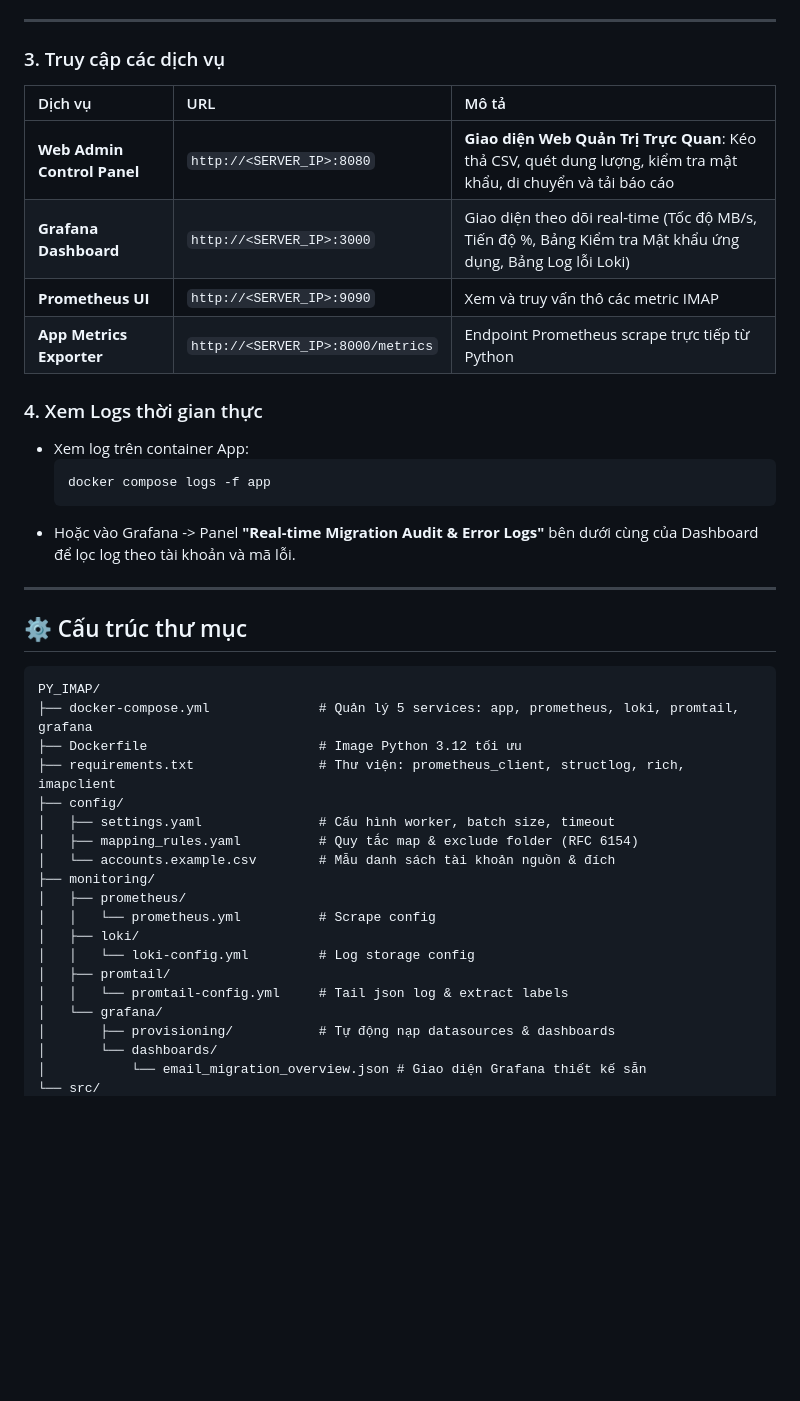
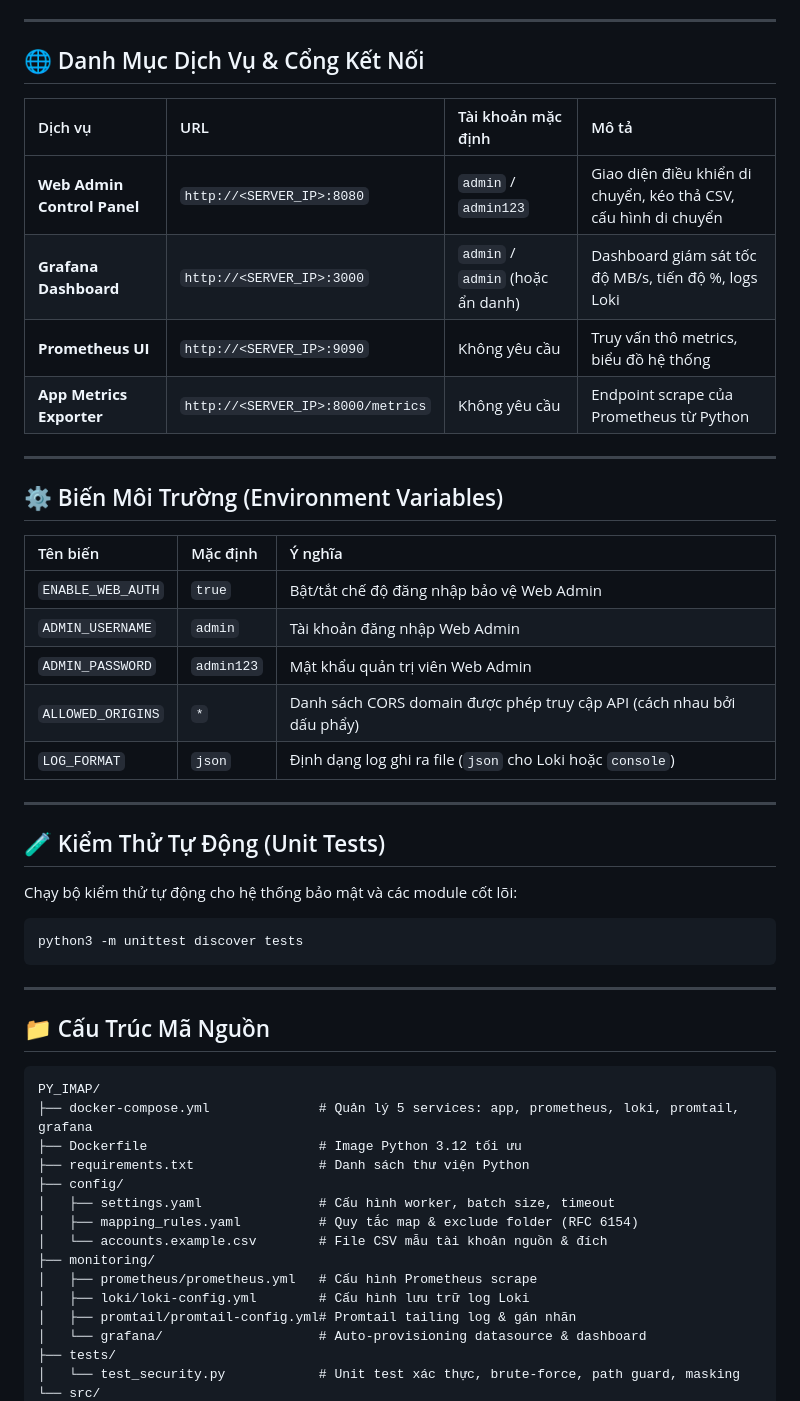
Before and after one commit to phongdh262/py_imap, a Markdown page: README.md, the part around one of its changes. Drawn GitHub-style; blank space fills up the shorter version.

````diff
--- a/README.md
+++ b/README.md
@@ -92,43 +123,54 @@ VUI LÒNG CHỌN TÍNH NĂNG:
 
 ---
 
-### 3. Truy cập các dịch vụ
-| Dịch vụ | URL | Mô tả |
-| :--- | :--- | :--- |
-| **Web Admin Control Panel** | `http://<SERVER_IP>:8080` | **Giao diện Web Quản Trị Trực Quan**: Kéo thả CSV, quét dung lượng, kiểm tra mật khẩu, di chuyển và tải báo cáo |
-| **Grafana Dashboard** | `http://<SERVER_IP>:3000` | Giao diện theo dõi real-time (Tốc độ MB/s, Tiến độ %, Bảng Kiểm tra Mật khẩu ứng dụng, Bảng Log lỗi Loki) |
-| **Prometheus UI** | `http://<SERVER_IP>:9090` | Xem và truy vấn thô các metric IMAP |
-| **App Metrics Exporter**| `http://<SERVER_IP>:8000/metrics` | Endpoint Prometheus scrape trực tiếp từ Python |
+## 🌐 Danh Mục Dịch Vụ & Cổng Kết Nối
 
-### 4. Xem Logs thời gian thực
-- Xem log trên container App:
-  ```bash
-  docker compose logs -f app
-  ```
-- Hoặc vào Grafana -> Panel **"Real-time Migration Audit & Error Logs"** bên dưới cùng của Dashboard để lọc log theo tài khoản và mã lỗi.
+| Dịch vụ | URL | Tài khoản mặc định | Mô tả |
+| :--- | :--- | :--- | :--- |
+| **Web Admin Control Panel** | `http://<SERVER_IP>:8080` | `admin` / `admin123` | Giao diện điều khiển di chuyển, kéo thả CSV, cấu hình di chuyển |
+| **Grafana Dashboard** | `http://<SERVER_IP>:3000` | `admin` / `admin` (hoặc ẩn danh) | Dashboard giám sát tốc độ MB/s, tiến độ %, logs Loki |
+| **Prometheus UI** | `http://<SERVER_IP>:9090` | Không yêu cầu | Truy vấn thô metrics, biểu đồ hệ thống |
+| **App Metrics Exporter** | `http://<SERVER_IP>:8000/metrics` | Không yêu cầu | Endpoint scrape của Prometheus từ Python |
 
 ---
 
-## ⚙️ Cấu trúc thư mục
+## ⚙️ Biến Môi Trường (Environment Variables)
+
+| Tên biến | Mặc định | Ý nghĩa |
+| :--- | :--- | :--- |
+| `ENABLE_WEB_AUTH` | `true` | Bật/tắt chế độ đăng nhập bảo vệ Web Admin |
+| `ADMIN_USERNAME` | `admin` | Tài khoản đăng nhập Web Admin |
+| `ADMIN_PASSWORD` | `admin123` | Mật khẩu quản trị viên Web Admin |
+| `ALLOWED_ORIGINS` | `*` | Danh sách CORS domain được phép truy cập API (cách nhau bởi dấu phẩy) |
+| `LOG_FORMAT` | `json` | Định dạng log ghi ra file (`json` cho Loki hoặc `console`) |
+
+---
+
+## 🧪 Kiểm Thử Tự Động (Unit Tests)
+
+Chạy bộ kiểm thử tự động cho hệ thống bảo mật và các module cốt lõi:
+```bash
+python3 -m unittest discover tests
+```
+
+---
+
+## 📁 Cấu Trúc Mã Nguồn
 
 ```text
 PY_IMAP/
 ├── docker-compose.yml              # Quản lý 5 services: app, prometheus, loki, promtail, grafana
 ├── Dockerfile                      # Image Python 3.12 tối ưu
-├── requirements.txt                # Thư viện: prometheus_client, structlog, rich, imapclient
+├── requirements.txt                # Danh sách thư viện Python
 ├── config/
 │   ├── settings.yaml               # Cấu hình worker, batch size, timeout
 │   ├── mapping_rules.yaml          # Quy tắc map & exclude folder (RFC 6154)
-│   └── accounts.example.csv        # Mẫu danh sách tài khoản nguồn & đích
+│   └── accounts.example.csv        # File CSV mẫu tài khoản nguồn & đích
 ├── monitoring/
-│   ├── prometheus/
-│   │   └── prometheus.yml          # Scrape config
-│   ├── loki/
-│   │   └── loki-config.yml         # Log storage config
-│   ├── promtail/
-│   │   └── promtail-config.yml     # Tail json log & extract labels
-│   └── grafana/
-│       ├── provisioning/           # Tự động nạp datasources & dashboards
-│       └── dashboards/
-│           └── email_migration_overview.json # Giao diện Grafana thiết kế sẵn
+│   ├── prometheus/prometheus.yml   # Cấu hình Prometheus scrape
+│   ├── loki/loki-config.yml        # Cấu hình lưu trữ log Loki
+│   ├── promtail/promtail-config.yml# Promtail tailing log & gán nhãn
+│   └── grafana/                    # Auto-provisioning datasource & dashboard
+├── tests/
+│   └── test_security.py            # Unit test xác thực, brute-force, path guard, masking
 └── src/
````
Also changed, not shown: other parts of README.md (+113 -58 lines).
